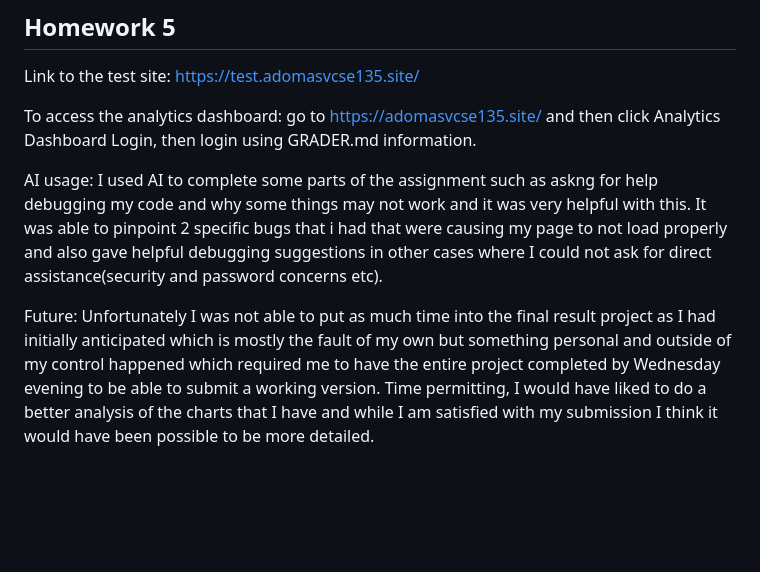
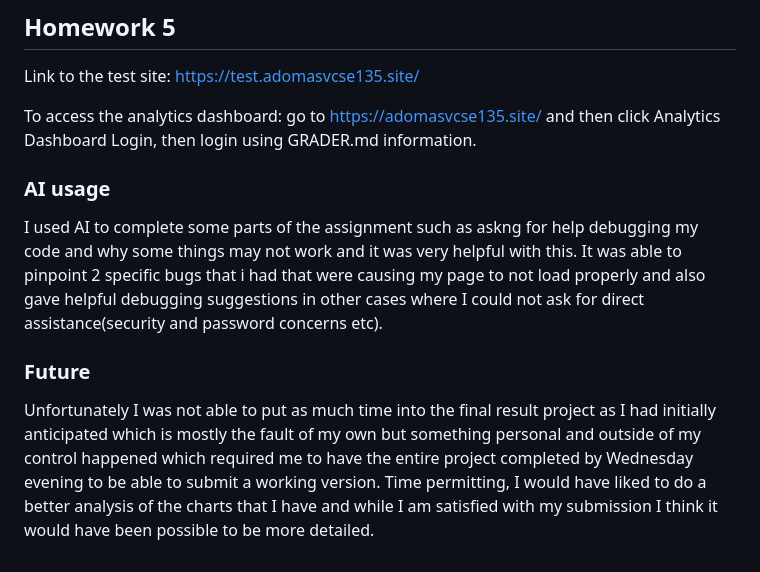
Before and after one commit to Ajvait/adomasv-cse135-site, a Markdown page: README.md, the part around the change. Drawn GitHub-style; blank space fills up the shorter version.

Commit message:
Updated GRADER.md and README.md

```diff
--- a/README.md
+++ b/README.md
@@ -114,6 +114,10 @@ Link to the test site: https://test.adomasvcse135.site/
 
 To access the analytics dashboard: go to https://adomasvcse135.site/ and then click Analytics Dashboard Login, then login using GRADER.md information.
 
-AI usage: I used AI to complete some parts of the assignment such as askng for help debugging my code and why some things may not work and it was very helpful with this. It was able to pinpoint 2 specific bugs that i had that were causing my page to not load properly and also gave helpful debugging suggestions in other cases where I could not ask for direct assistance(security and password concerns etc).
+### AI usage
 
-Future: Unfortunately I was not able to put as much time into the final result project as I had initially anticipated which is mostly the fault of my own but something personal and outside of my control happened which required me to have the entire project completed by Wednesday evening to be able to submit a working version. Time permitting, I would have liked to do a better analysis of the charts that I have and while I am satisfied with my submission I think it would have been possible to be more detailed.
+I used AI to complete some parts of the assignment such as askng for help debugging my code and why some things may not work and it was very helpful with this. It was able to pinpoint 2 specific bugs that i had that were causing my page to not load properly and also gave helpful debugging suggestions in other cases where I could not ask for direct assistance(security and password concerns etc).
+
+### Future
+
+Unfortunately I was not able to put as much time into the final result project as I had initially anticipated which is mostly the fault of my own but something personal and outside of my control happened which required me to have the entire project completed by Wednesday evening to be able to submit a working version. Time permitting, I would have liked to do a better analysis of the charts that I have and while I am satisfied with my submission I think it would have been possible to be more detailed.
```
